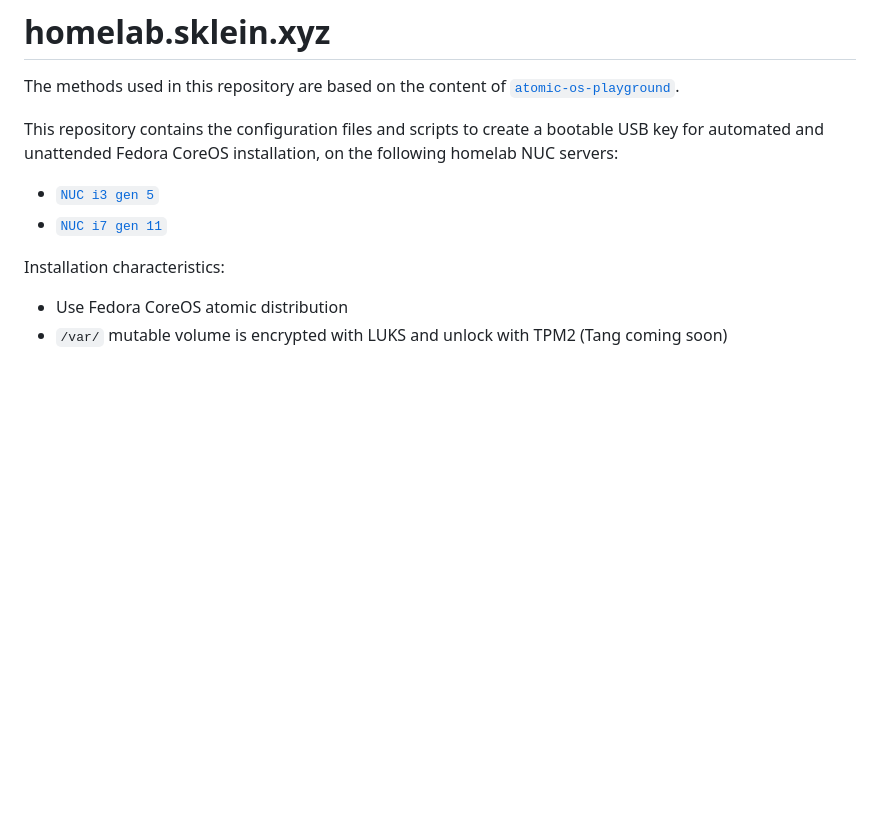
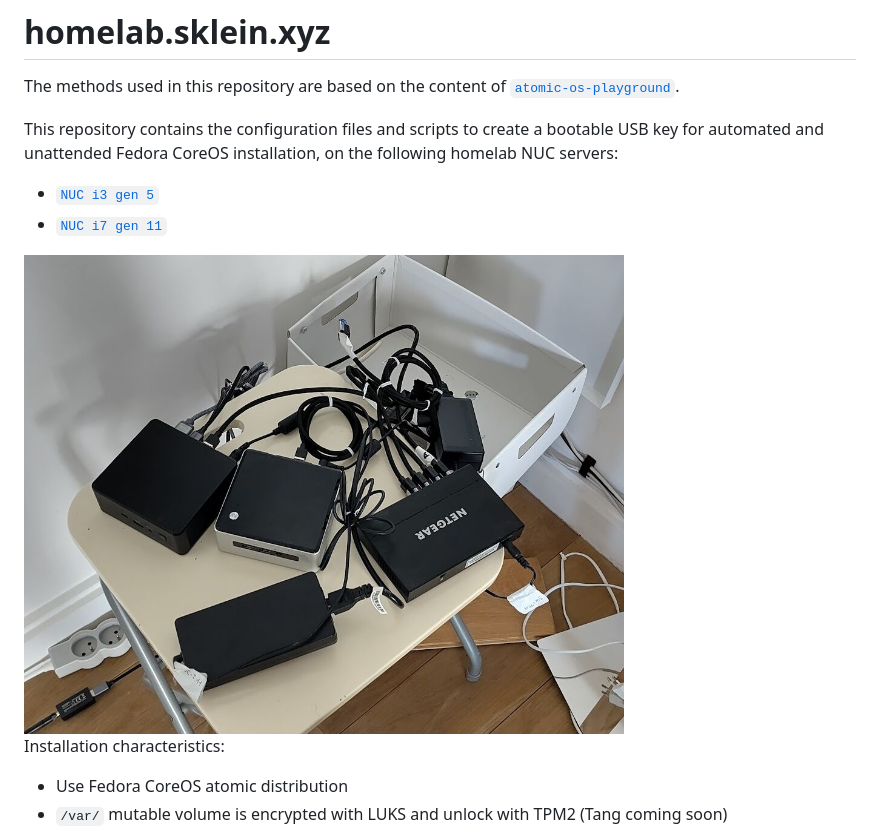
Before and after one commit to stephane-klein/homelab.sklein.xyz, a Markdown page: README.md, the part around the change. Rendered like a GitHub page; pictures changed too: homelab-picture.jpg (added); blank space fills up the shorter version.

Commit message:
Add homelab picture
Signed-off-by: Stéphane Klein <contact@stephane-klein.info>

```diff
--- a/README.md
+++ b/README.md
@@ -7,6 +7,8 @@ automated and unattended Fedora CoreOS installation, on the following homelab NU
 
 - [`NUC i3 gen 5`](https://notes.sklein.xyz/Serveur%20NUC%20i3%20gen%205/)
 - [`NUC i7 gen 11`](https://notes.sklein.xyz/Serveur%20NUC%20i7%20gen%2011/)
+
+<img src="homelab-picture.jpg" alt="Homelab overview" width="600">
 
 Installation characteristics:
 
```
